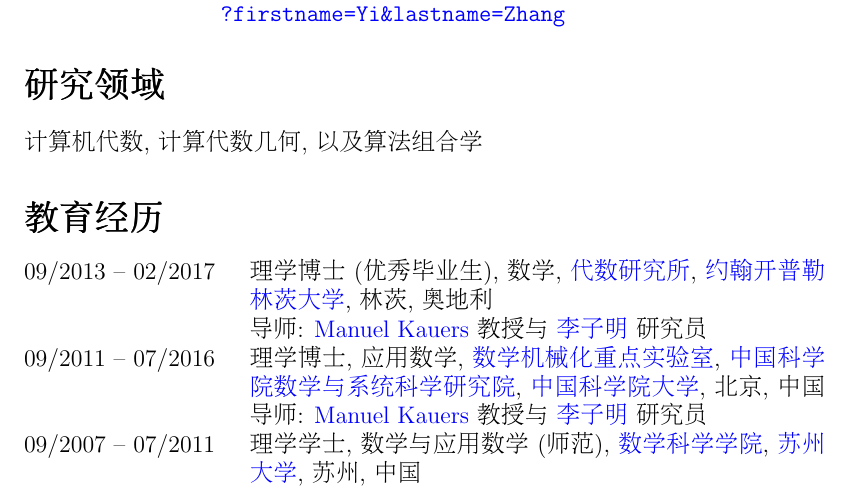
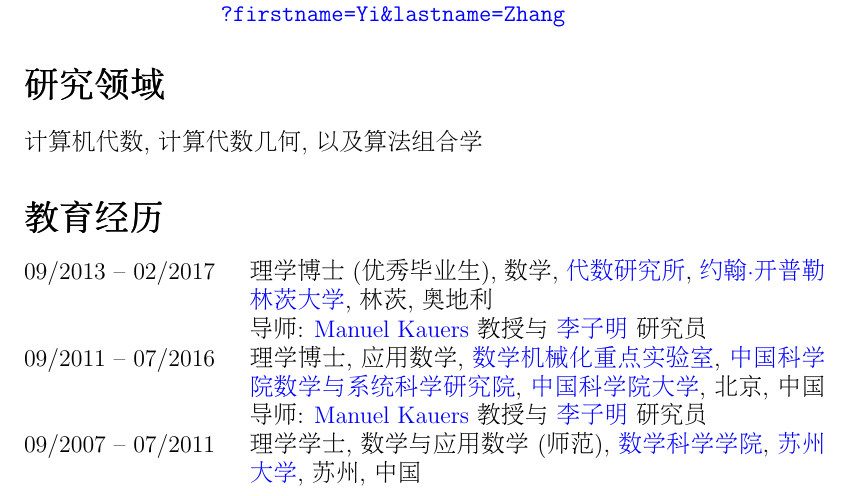
Before and after one commit to yzhang1616/yzhang1616.github.io, a LaTeX CV (CV_Yi_Zhang_Chinese.tex): part of page 1 of 4, cut so that both start at the same text. Compiled offline with pdfLaTeX.

Commit message:
minor changes for the chinese name of JKU in CV

```diff
--- a/CV_Yi_Zhang_Chinese.tex
+++ b/CV_Yi_Zhang_Chinese.tex
@@ -64,7 +64,7 @@
 \begin{tabular}{@{}p{1.4in}p{4in}}
 09/2013 -- 02/2017    & 理学博士 \ (优秀毕业生), 数学,
                         \href{http://www.jku.at/algebra/content}{代数研究所},
-                        \href{http://www.jku.at/content}{约翰开普勒林茨大学}, 林茨, 奥地利 \\
+                        \href{http://www.jku.at/content}{约翰·开普勒林茨大学}, 林茨, 奥地利 \\
                       & 导师: \href{http://www.kauers.de/}{Manuel Kauers} 教授 与
                          \ \href{http://mmrc.iss.ac.cn/~zmli/}{李子明} 研究员\\
 09/2011 -- 07/2016    & 理学博士,  应用数学,
```
